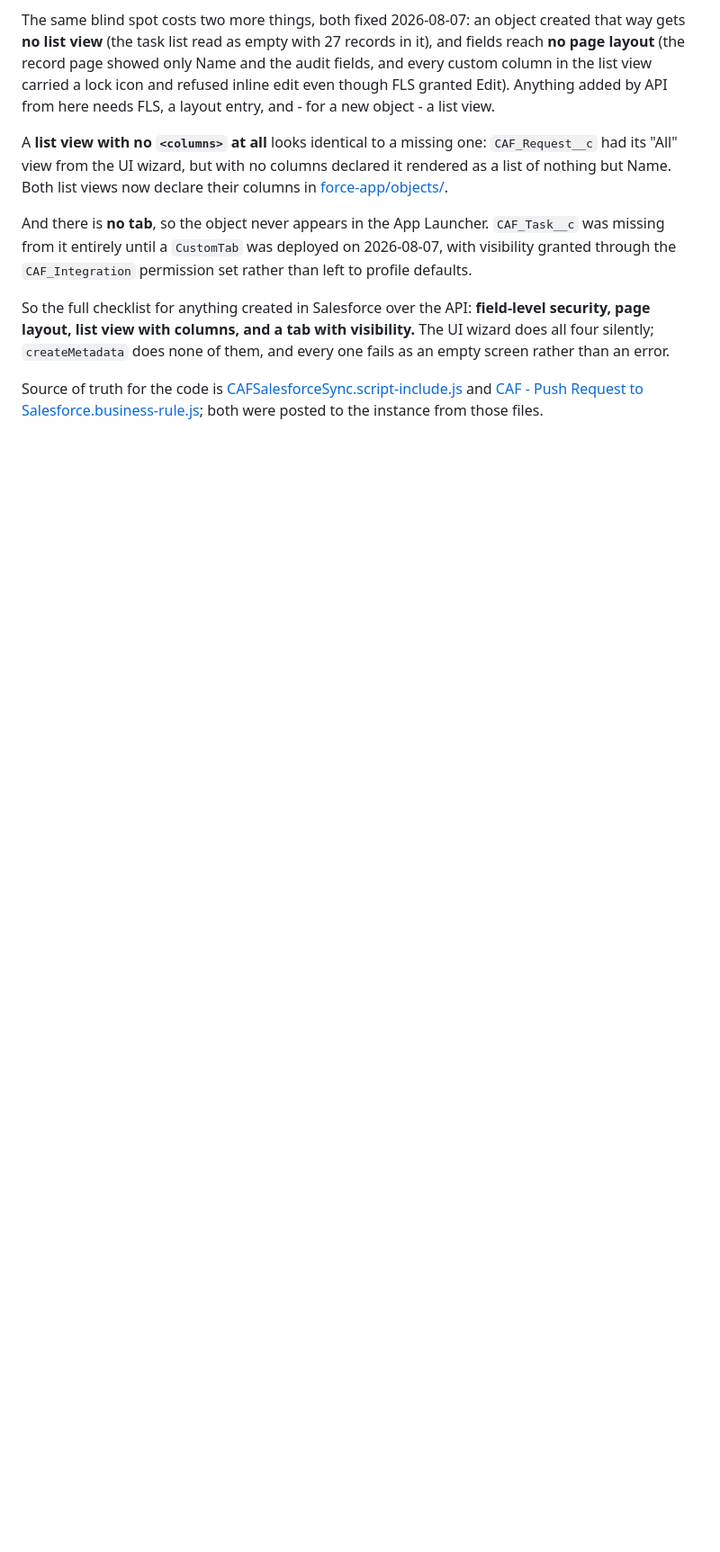
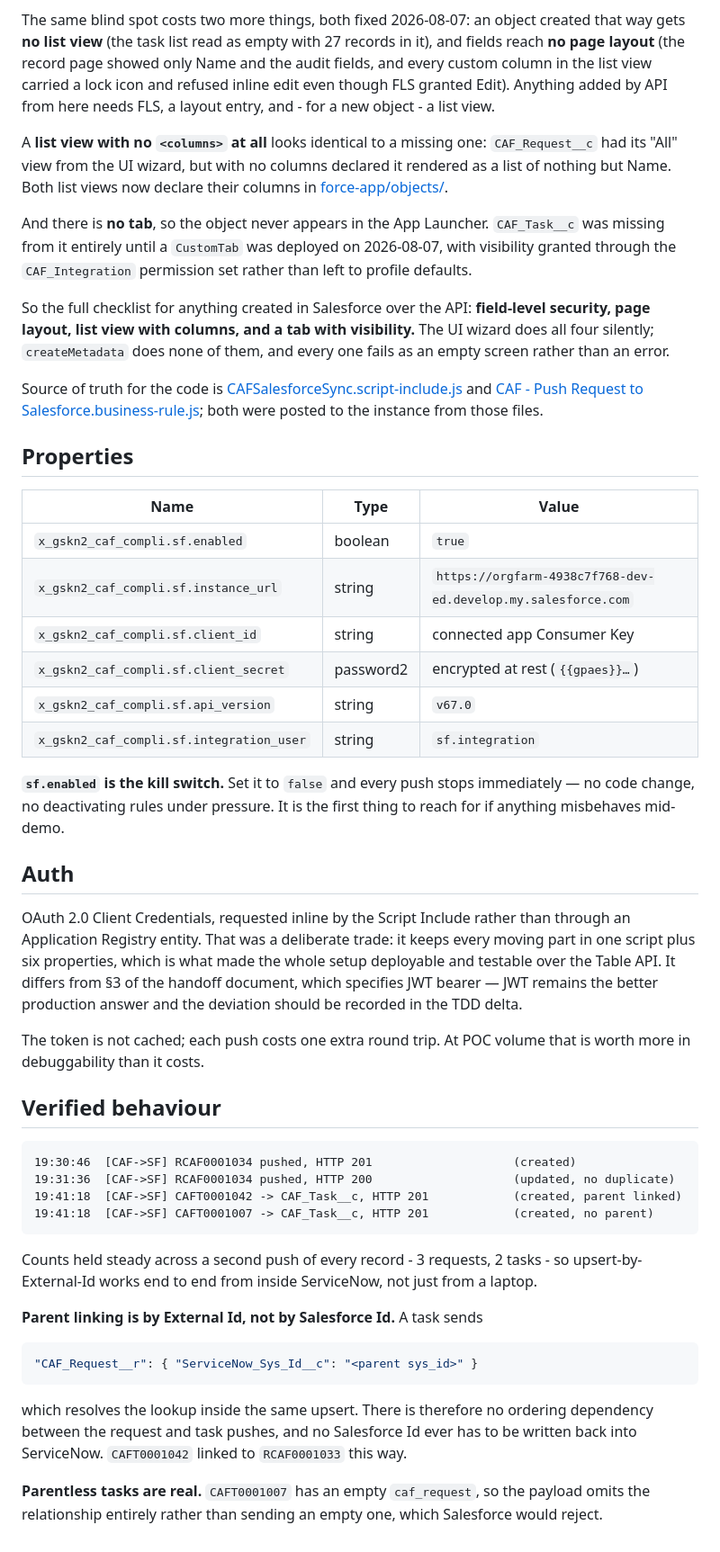
Before and after one commit to ConsultNow-IT-Solutions-Ltd/caf-sf-integration, a Markdown page: servicenow/SETUP.md, the part around the change. Shown at 90% size. GitHub-like rendering; blank space fills up the shorter version.

Commit message:
docs: SETUP.md - add Verified behaviour

````diff
--- a/servicenow/SETUP.md
+++ b/servicenow/SETUP.md
@@ -58,3 +58,57 @@ Source of truth for the code is
 [CAFSalesforceSync.script-include.js](CAFSalesforceSync.script-include.js) and
 [CAF - Push Request to Salesforce.business-rule.js](CAF%20-%20Push%20Request%20to%20Salesforce.business-rule.js);
 both were posted to the instance from those files.
+
+## Properties
+
+| Name | Type | Value |
+|---|---|---|
+| `x_gskn2_caf_compli.sf.enabled` | boolean | `true` |
+| `x_gskn2_caf_compli.sf.instance_url` | string | `https://orgfarm-4938c7f768-dev-ed.develop.my.salesforce.com` |
+| `x_gskn2_caf_compli.sf.client_id` | string | connected app Consumer Key |
+| `x_gskn2_caf_compli.sf.client_secret` | password2 | encrypted at rest (`{{gpaes}}…`) |
+| `x_gskn2_caf_compli.sf.api_version` | string | `v67.0` |
+| `x_gskn2_caf_compli.sf.integration_user` | string | `sf.integration` |
+
+**`sf.enabled` is the kill switch.** Set it to `false` and every push stops
+immediately — no code change, no deactivating rules under pressure. It is the
+first thing to reach for if anything misbehaves mid-demo.
+
+## Auth
+
+OAuth 2.0 Client Credentials, requested inline by the Script Include rather than
+through an Application Registry entity. That was a deliberate trade: it keeps
+every moving part in one script plus six properties, which is what made the whole
+setup deployable and testable over the Table API. It differs from §3 of the
+handoff document, which specifies JWT bearer — JWT remains the better production
+answer and the deviation should be recorded in the TDD delta.
+
+The token is not cached; each push costs one extra round trip. At POC volume
+that is worth more in debuggability than it costs.
+
+## Verified behaviour
+
+```
+19:30:46  [CAF->SF] RCAF0001034 pushed, HTTP 201                    (created)
+19:31:36  [CAF->SF] RCAF0001034 pushed, HTTP 200                    (updated, no duplicate)
+19:41:18  [CAF->SF] CAFT0001042 -> CAF_Task__c, HTTP 201            (created, parent linked)
+19:41:18  [CAF->SF] CAFT0001007 -> CAF_Task__c, HTTP 201            (created, no parent)
+```
+
+Counts held steady across a second push of every record - 3 requests, 2 tasks -
+so upsert-by-External-Id works end to end from inside ServiceNow, not just from
+a laptop.
+
+**Parent linking is by External Id, not by Salesforce Id.** A task sends
+
+```json
+"CAF_Request__r": { "ServiceNow_Sys_Id__c": "<parent sys_id>" }
+```
+
+which resolves the lookup inside the same upsert. There is therefore no ordering
+dependency between the request and task pushes, and no Salesforce Id ever has to
+be written back into ServiceNow. `CAFT0001042` linked to `RCAF0001033` this way.
+
+**Parentless tasks are real.** `CAFT0001007` has an empty `caf_request`, so the
+payload omits the relationship entirely rather than sending an empty one, which
+Salesforce would reject.
````
